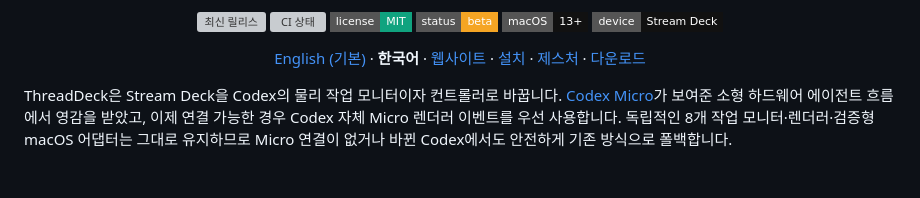
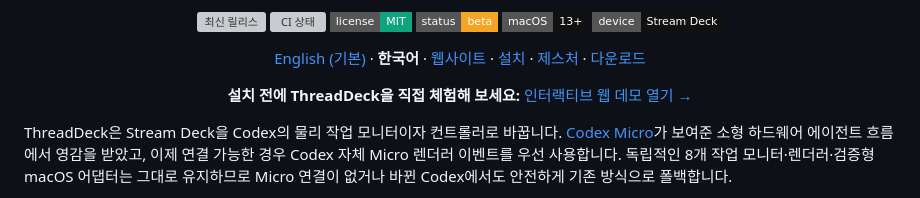
Before and after one commit to y5862000/threaddeck-for-codex, a Markdown page: docs/README.ko.md, the part around the change. Drawn GitHub-style; badges without logos; blank space fills up the shorter version; grey boxes are pictures that could not be loaded.

```diff
--- a/docs/README.ko.md
+++ b/docs/README.ko.md
@@ -21,6 +21,8 @@
 </p>
 
 <p align="center"><a href="../README.md">English (기본)</a> · <strong>한국어</strong> · <a href="https://threaddeck.dev/">웹사이트</a> · <a href="INSTALL.ko.md">설치</a> · <a href="#길게-누르면-달라지는-버튼">제스처</a> · <a href="https://github.com/y5862000/threaddeck-for-codex/releases/latest">다운로드</a></p>
+
+<p align="center"><strong>설치 전에 ThreadDeck을 직접 체험해 보세요:</strong> <a href="https://threaddeck.dev/">인터랙티브 웹 데모 열기 →</a></p>
 
 ThreadDeck은 Stream Deck을 Codex의 물리 작업 모니터이자 컨트롤러로 바꿉니다. [Codex Micro](https://github.com/mpociot/codex-micro-stream-deck-emulator)가 보여준 소형 하드웨어 에이전트 흐름에서 영감을 받았고, 이제 연결 가능한 경우 Codex 자체 Micro 렌더러 이벤트를 우선 사용합니다. 독립적인 8개 작업 모니터·렌더러·검증형 macOS 어댑터는 그대로 유지하므로 Micro 연결이 없거나 바뀐 Codex에서도 안전하게 기존 방식으로 폴백합니다.
 
```
Also changed, not shown: README.md (+2 -0 lines).
